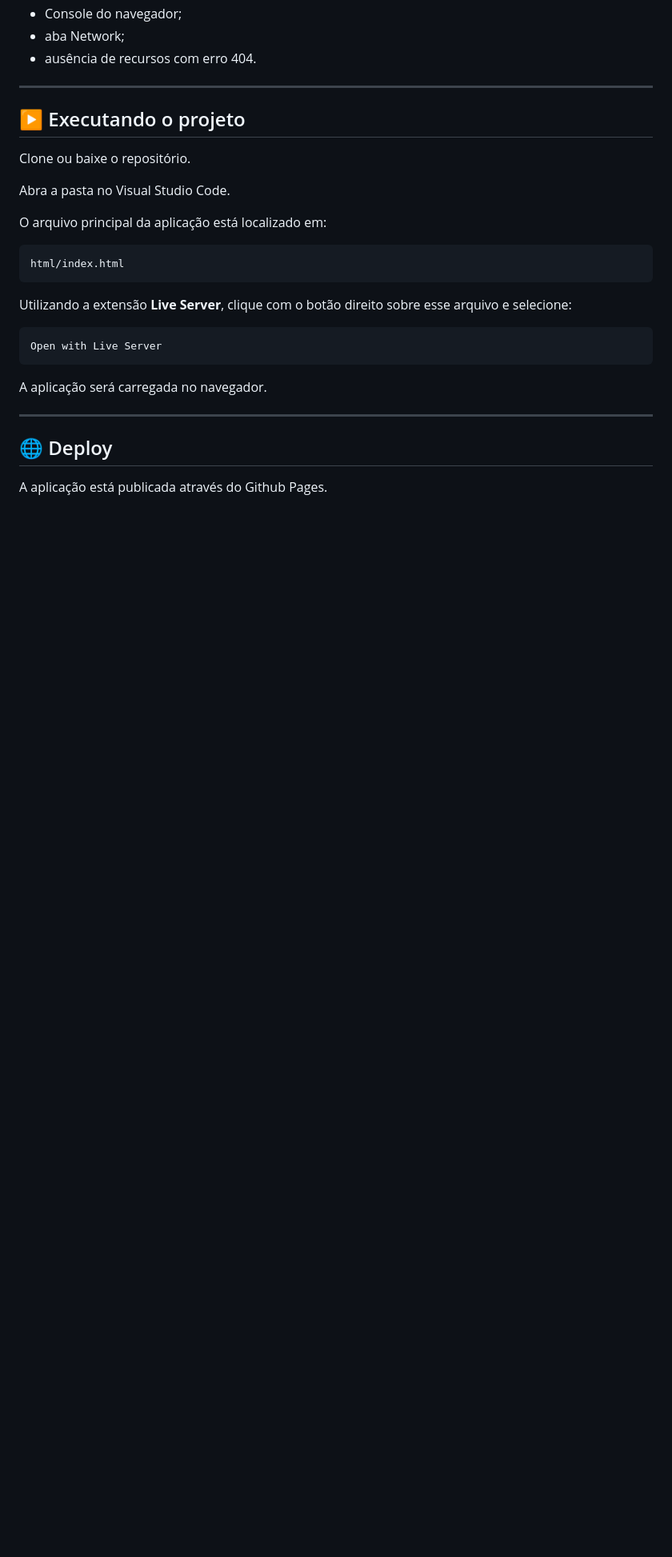
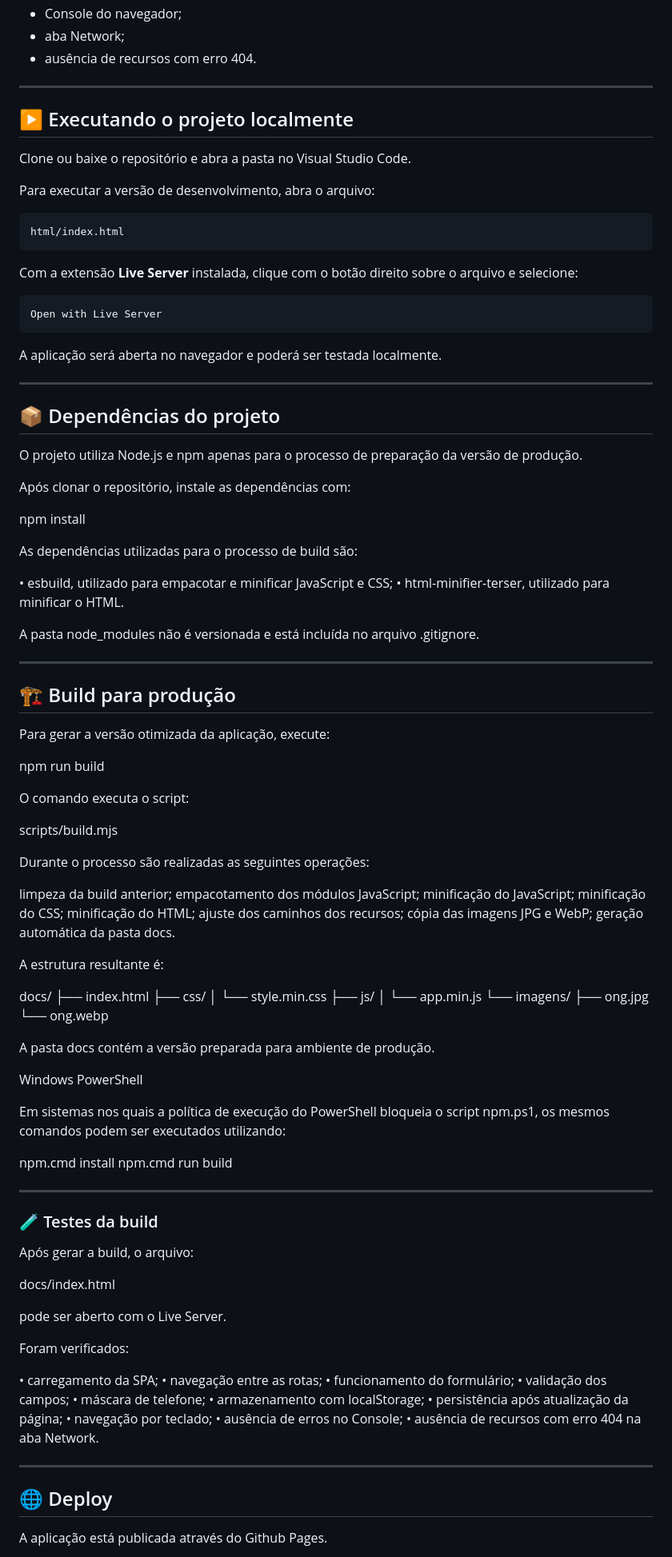
Before and after one commit to LucasBeatto/ong-solidariedade-spa, a Markdown page: README.md, the part around one of its changes. Shown at 80% size. Drawn GitHub-style; blank space fills up the shorter version.

Commit message:
docs: documenta processo de build para produção

````diff
--- a/README.md
+++ b/README.md
@@ -434,25 +434,107 @@ Durante o desenvolvimento foram executados testes relacionados a:
 
 ---
 
-## ▶️ Executando o projeto
+## ▶️ Executando o projeto localmente
 
-Clone ou baixe o repositório.
+Clone ou baixe o repositório e abra a pasta no Visual Studio Code.
 
-Abra a pasta no Visual Studio Code.
-
-O arquivo principal da aplicação está localizado em:
+Para executar a versão de desenvolvimento, abra o arquivo:
 
 ```text
 html/index.html
 ```
 
-Utilizando a extensão **Live Server**, clique com o botão direito sobre esse arquivo e selecione:
+Com a extensão **Live Server** instalada, clique com o botão direito sobre o arquivo e selecione:
 
 ```text
 Open with Live Server
 ```
 
-A aplicação será carregada no navegador.
+A aplicação será aberta no navegador e poderá ser testada localmente.
+
+---
+
+## 📦 Dependências do projeto
+
+O projeto utiliza Node.js e npm apenas para o processo de preparação da versão de produção.
+
+Após clonar o repositório, instale as dependências com:
+
+npm install
+
+As dependências utilizadas para o processo de build são:
+
+• esbuild, utilizado para empacotar e minificar JavaScript e CSS;
+• html-minifier-terser, utilizado para minificar o HTML.
+
+A pasta node_modules não é versionada e está incluída no arquivo .gitignore.
+
+---
+
+## 🏗️ Build para produção
+
+Para gerar a versão otimizada da aplicação, execute:
+
+npm run build
+
+O comando executa o script:
+
+scripts/build.mjs
+
+Durante o processo são realizadas as seguintes operações:
+
+limpeza da build anterior;
+empacotamento dos módulos JavaScript;
+minificação do JavaScript;
+minificação do CSS;
+minificação do HTML;
+ajuste dos caminhos dos recursos;
+cópia das imagens JPG e WebP;
+geração automática da pasta docs.
+
+A estrutura resultante é:
+
+docs/
+├── index.html
+├── css/
+│   └── style.min.css
+├── js/
+│   └── app.min.js
+└── imagens/
+    ├── ong.jpg
+    └── ong.webp
+
+A pasta docs contém a versão preparada para ambiente de produção.
+
+Windows PowerShell
+
+Em sistemas nos quais a política de execução do PowerShell bloqueia o script npm.ps1, os mesmos comandos podem ser executados utilizando:
+
+npm.cmd install
+npm.cmd run build
+
+---
+
+### 🧪 Testes da build
+
+Após gerar a build, o arquivo:
+
+docs/index.html
+
+pode ser aberto com o Live Server.
+
+Foram verificados:
+
+• carregamento da SPA;
+• navegação entre as rotas;
+• funcionamento do formulário;
+• validação dos campos;
+• máscara de telefone;
+• armazenamento com localStorage;
+• persistência após atualização da página;
+• navegação por teclado;
+• ausência de erros no Console;
+• ausência de recursos com erro 404 na aba Network.
 
 ---
 
````
Also changed, not shown: other parts of README.md (+8 -2 lines).
